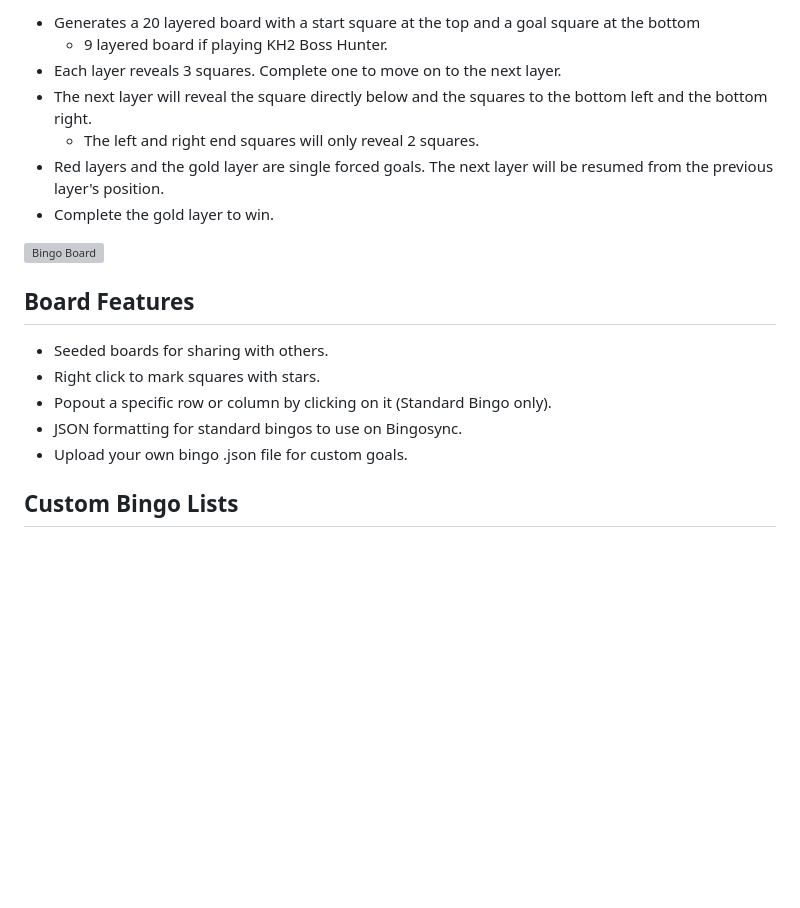
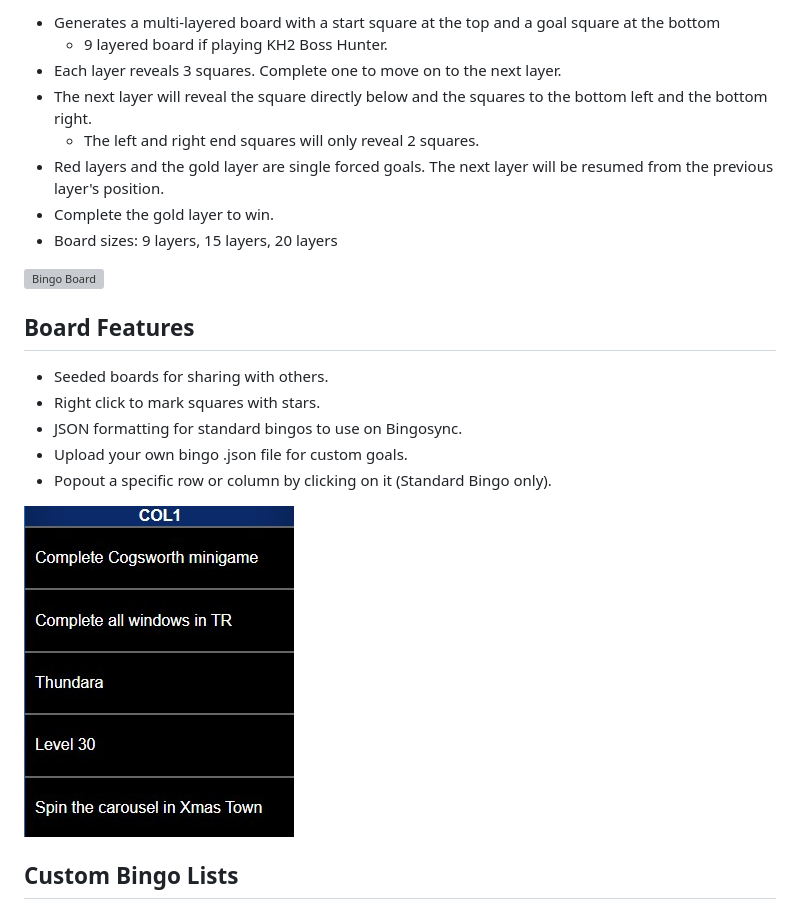
Before and after one commit to CJ-2123/cj-2123.github.io, a Markdown page: projects/bingo.md, the part around the change printed below. Drawn GitHub-style; pictures changed too: img/popout.jpg (added); blank space fills up the shorter version; grey boxes are pictures that could not be loaded.

```diff
--- a/projects/bingo.md
+++ b/projects/bingo.md
@@ -37,11 +58,12 @@ This board supports multiple Kingdom Hearts games with a variety of board types
 
-- Generates a 20 layered board with a start square at the top and a goal square at the bottom
+- Generates a multi-layered board with a start square at the top and a goal square at the bottom
   - 9 layered board if playing KH2 Boss Hunter.
 - Each layer reveals 3 squares. Complete one to move on to the next layer.
 - The next layer will reveal the square directly below and the squares to the bottom left and the bottom right.
   - The left and right end squares will only reveal 2 squares.
 - Red layers and the gold layer are single forced goals. The next layer will be resumed from the previous layer's position.
 - Complete the gold layer to win.
+- Board sizes: 9 layers, 15 layers, 20 layers
 
 ![Bingo Board](/img/roguelike.jpg "Roguelike Bingo")
 
@@ -49,9 +71,11 @@ This board supports multiple Kingdom Hearts games with a variety of board types
 
 - Seeded boards for sharing with others.
 - Right click to mark squares with stars.
-- Popout a specific row or column by clicking on it (Standard Bingo only).
 - JSON formatting for standard bingos to use on Bingosync.
 - Upload your own bingo .json file for custom goals.
+- Popout a specific row or column by clicking on it (Standard Bingo only).
+
+![Bingo Board](/img/popout.jpg "Popout Window")
 
 ## Custom Bingo Lists
 
```
Also changed, not shown: other parts of projects/bingo.md (+41 -15 lines), img/ability_tracker.png, img/exploration-instructions.jpg (added), img/instructions.jpg (added), img/slot-machine-2.png, 3 other files.
